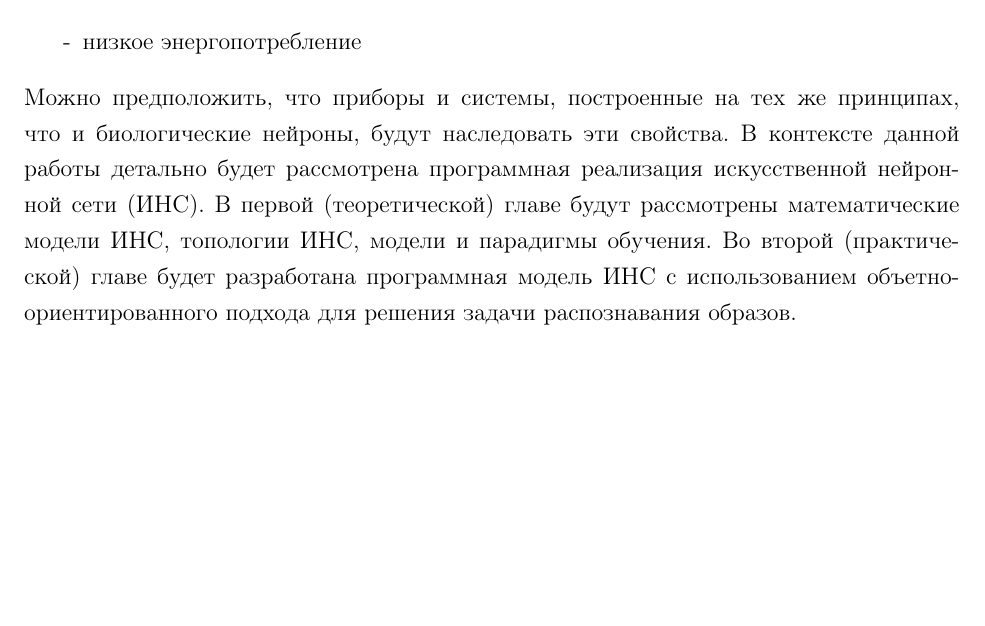
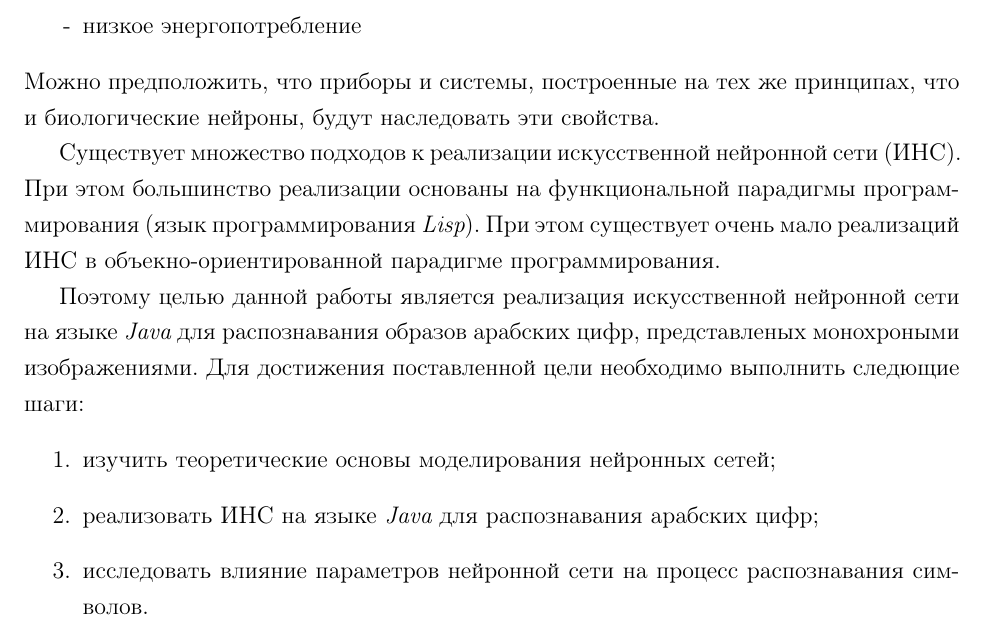
Before and after one commit to djbelyak/FinalWork, a LaTeX document (FinalWork.tex, which reads Intro.tex): part of page 5 of 41, cut so that both start at the same text, the shorter picture padded with empty space. Compiled offline with pdfLaTeX.

Commit message:
Resovle issue #12

```diff
--- a/Intro.tex
+++ b/Intro.tex
@@ -17,9 +17,18 @@
 \item[-] низкое энергопотребление
 \end{itemize}
 Можно предположить, что приборы и системы, построенные на тех же принципах, что и биологические нейроны, будут наследовать эти свойства.
-В контексте данной работы детально будет рассмотрена программная реализация искусственной нейронной сети (ИНС).
-В первой (теоретической) главе будут рассмотрены математические модели ИНС, топологии ИНС, модели и парадигмы обучения.
-Во второй (практической) главе будет разработана программная модель ИНС с использованием объетно-ориентированного подхода для решения задачи распознавания образов.
+
+Существует множество подходов к реализации искусственной нейронной сети (ИНС).
+При этом большинство реализации основаны на функциональной парадигмы программирования (язык программирования {\it Lisp}).
+При этом существует очень мало реализаций ИНС в объекно-ориентированной парадигме программирования.
+
+Поэтому целью данной работы является реализация искусственной нейронной сети на языке {\it Java} для распознавания образов арабских цифр, представленых монохроными изображениями.
+Для достижения поставленной цели необходимо выполнить следющие шаги:
+\begin{enumerate}
+\item изучить теоретические основы моделирования нейронных сетей;
+\item реализовать ИНС на языке {\it Java} для распознавания арабских  цифр;
+\item исследовать влияние параметров нейронной сети на процесс распознавания символов.
+\end{enumerate}
 
 
 \newpage
```
Also changed, not shown: FinalWork.pdf, 15 other files.
